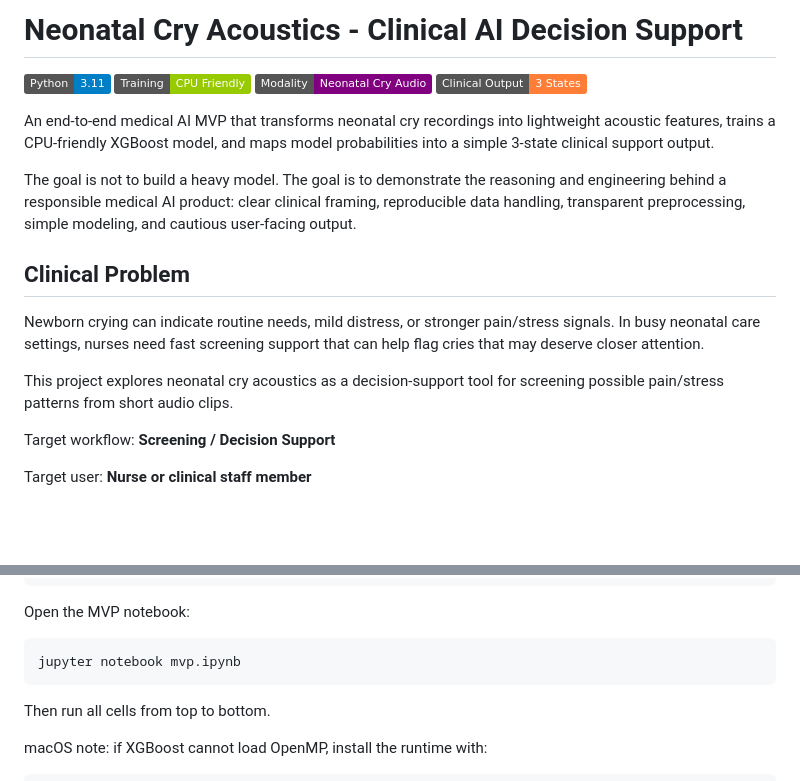
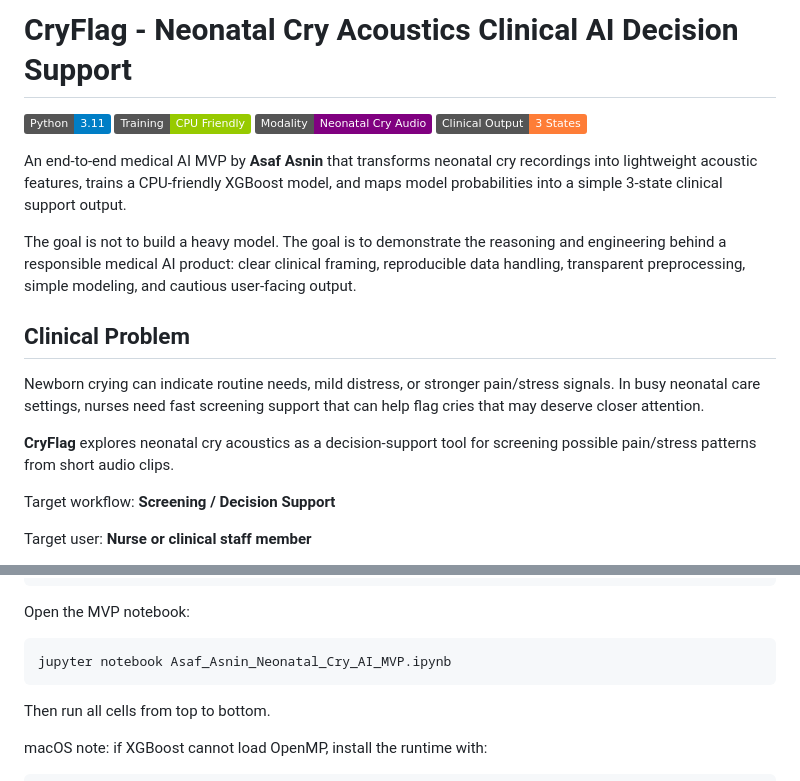
Before and after one commit to asafa3-cmyk/Neonatal-Cry-Acoustics, a Markdown page: README.md, 2 parts joined by grey strips. Drawn GitHub-style; badges without logos; blank space fills up the shorter version.

````diff
--- a/README.md
+++ b/README.md
@@ -1,11 +1,11 @@
-# Neonatal Cry Acoustics - Clinical AI Decision Support
+# CryFlag - Neonatal Cry Acoustics Clinical AI Decision Support
 
 ![Python](https://img.shields.io/badge/Python-3.11-blue)
 ![CPU](https://img.shields.io/badge/Training-CPU%20Friendly-green)
 ![Audio](https://img.shields.io/badge/Modality-Neonatal%20Cry%20Audio-purple)
 ![Output](https://img.shields.io/badge/Clinical%20Output-3%20States-orange)
 
-An end-to-end medical AI MVP that transforms neonatal cry recordings into lightweight acoustic features, trains a CPU-friendly XGBoost model, and maps model probabilities into a simple 3-state clinical support output.
+An end-to-end medical AI MVP by **Asaf Asnin** that transforms neonatal cry recordings into lightweight acoustic features, trains a CPU-friendly XGBoost model, and maps model probabilities into a simple 3-state clinical support output.
 
 The goal is not to build a heavy model. The goal is to demonstrate the reasoning and engineering behind a responsible medical AI product: clear clinical framing, reproducible data handling, transparent preprocessing, simple modeling, and cautious user-facing output.
 
@@ -13,7 +13,7 @@ The goal is not to build a heavy model. The goal is to demonstrate the reasoning
 
 Newborn crying can indicate routine needs, mild distress, or stronger pain/stress signals. In busy neonatal care settings, nurses need fast screening support that can help flag cries that may deserve closer attention.
 
-This project explores neonatal cry acoustics as a decision-support tool for screening possible pain/stress patterns from short audio clips.
+**CryFlag** explores neonatal cry acoustics as a decision-support tool for screening possible pain/stress patterns from short audio clips.
 
 Target workflow: **Screening / Decision Support**
 
@@ -190,7 +208,7 @@ python preprocess.py
 Open the MVP notebook:
 
 ```bash
-jupyter notebook mvp.ipynb
+jupyter notebook Asaf_Asnin_Neonatal_Cry_AI_MVP.ipynb
 ```
 
 Then run all cells from top to bottom.
````
Also changed, not shown: other parts of README.md (+20 -2 lines), project_development_log.md (+58 -3 lines), figures/06_xgboost_results.png, 8 other files.
